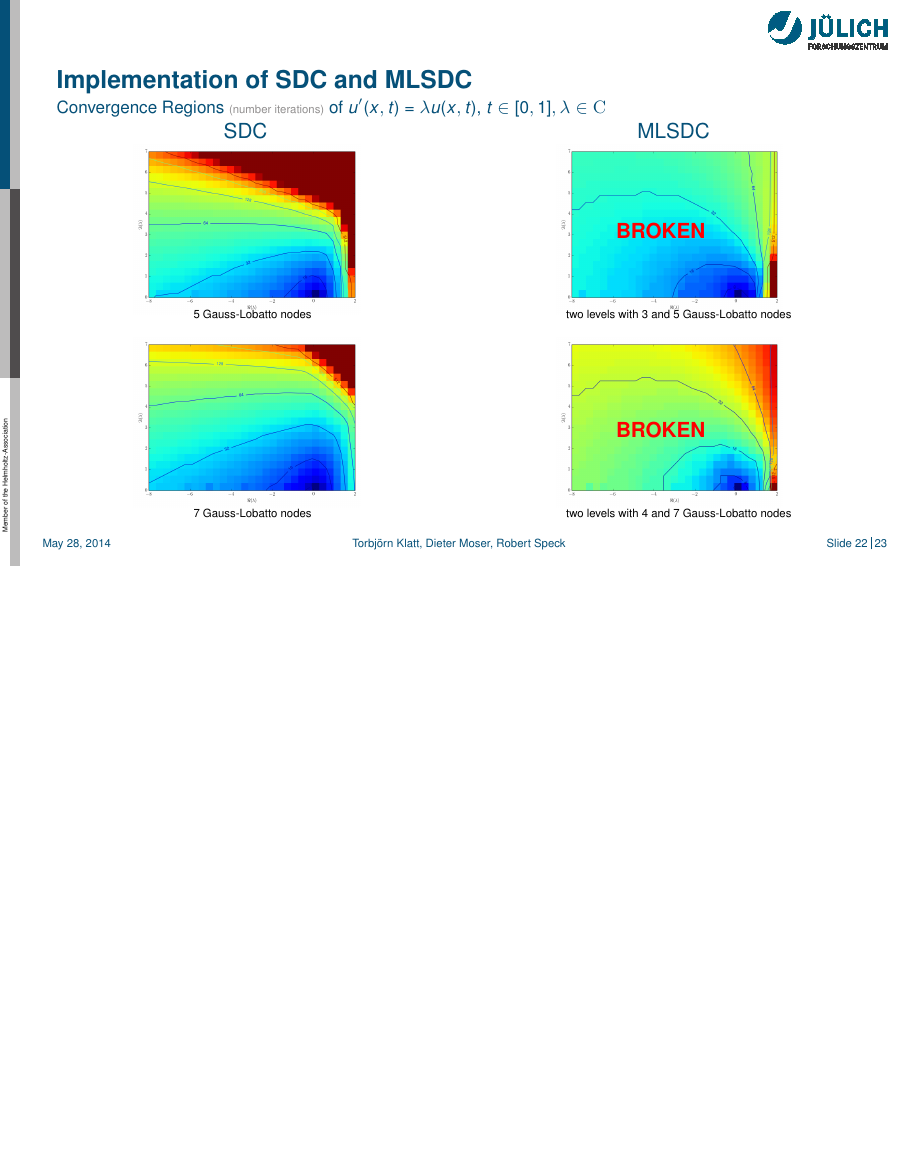
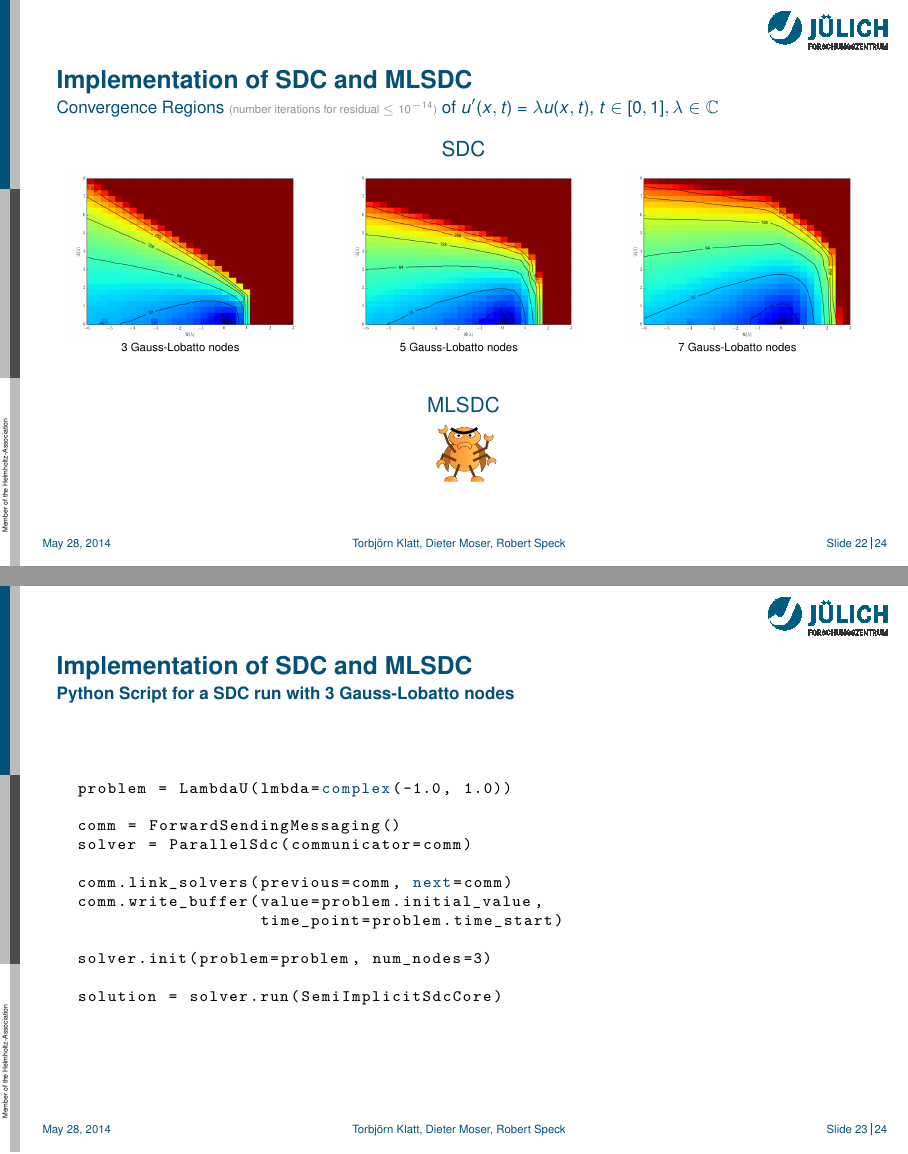
Before and after one commit to Parallel-in-Time/PyPinT-docu, LaTeX slides (talks/PinTWS2014_dieter/pintws2014_pypint.tex): page 29 of 30 before the commit and pages 29 and 30 of 31 after it, the two joined at a grey line, the shorter picture padded with empty space. Compiled offline with pdfLaTeX.

Commit message:
PinTWS14 Talk: tweaks

```diff
--- a/talks/PinTWS2014_dieter/pintws2014_pypint.tex
+++ b/talks/PinTWS2014_dieter/pintws2014_pypint.tex
@@ -484,33 +497,55 @@
 
 \begin{frame}
   \frametitle{Implementation of SDC and MLSDC}
-  \framesubtitle{\normalfont Convergence Regions {\tiny\color{fzjgray50}(number iterations)} of $u'(x,t)=\lambda u(x,t)$, $t\in[0,1], \lambda\in\mathrm{C}$}
+  \framesubtitle{\normalfont Convergence Regions {\tiny\color{fzjgray50}(number iterations for residual $\leq10^{-14}$)} of $u'(x,t)=\lambda u(x,t)$, $t\in[0,1], \lambda\in\mathbb{C}$}
+  \begin{center}
+    \vspace{-1em}
+    {\color{fzjblue50}SDC}
+  \end{center}
   \begin{columns}[T]
-    \begin{column}{7cm}
-      \vspace{-7.75em}
-      \centering
-      {\color{fzjblue50}SDC}
+    \begin{column}{4cm}
       \begin{picture}(1,1)
-        \put(-70,-88){\includegraphics[height=3cm]{src/sdc_n5.png}}
-        \put(-40,-90){\tiny $5$ Gauss-Lobatto nodes}
-        \put(-70,-185){\includegraphics[height=3cm]{src/sdc_n7.png}}
-        \put(-40,-190){\tiny $7$ Gauss-Lobatto nodes}
+        \put(0,-75){\includegraphics[height=3cm]{src/sdc_n3.png}}
+        \put(25,-80){\tiny $3$ Gauss-Lobatto nodes}
       \end{picture}
     \end{column}
-    \begin{column}{7cm}
-      \vspace{-7.75em}
-      \centering
-      {\color{fzjblue50}MLSDC}
+    \begin{column}{4cm}
       \begin{picture}(1,1)
-        \put(-80,-88){\includegraphics[height=3cm]{src/mlsdc_n03_n15.png}}
-        \put(-50,-50){\color{red}\textbf{BROKEN}}
-        \put(-75,-90){\tiny two levels with $3$ and $5$ Gauss-Lobatto nodes}
-        \put(-80,-185){\includegraphics[height=3cm]{src/mlsdc_n04_n17.png}}
-        \put(-50,-150){\color{red}\textbf{BROKEN}}
-        \put(-75,-190){\tiny two levels with $4$ and $7$ Gauss-Lobatto nodes}
+        \put(0,-75){\includegraphics[height=3cm]{src/sdc_n5.png}}
+        \put(25,-80){\tiny $5$ Gauss-Lobatto nodes}
+      \end{picture}
+    \end{column}
+    \begin{column}{4cm}
+      \begin{picture}(1,1)
+        \put(0,-75){\includegraphics[height=3cm]{src/sdc_n7.png}}
+        \put(25,-80){\tiny $7$ Gauss-Lobatto nodes}
       \end{picture}
     \end{column}
   \end{columns}
+  \vspace{8em}
+  \begin{center}
+    {\color{fzjblue50}MLSDC}\\[0.5em]
+    ~\includegraphics[height=1cm]{src/bug_blank_wikimedia.pdf}
+  \end{center}
+\end{frame}
+
+\begin{frame}[fragile]
+  \frametitle{Implementation of SDC and MLSDC}
+  \framesubtitle{Python Script for a SDC run with 3 Gauss-Lobatto nodes}
+  \begin{lstlisting}[language=Python]
+problem = LambdaU(lmbda=complex(-1.0, 1.0))
+
+comm = ForwardSendingMessaging()
+solver = ParallelSdc(communicator=comm)
+
+comm.link_solvers(previous=comm, next=comm)
+comm.write_buffer(value=problem.initial_value,
+                  time_point=problem.time_start)
+
+solver.init(problem=problem, num_nodes=3)
+
+solution = solver.run(SemiImplicitSdcCore)
+  \end{lstlisting}
 \end{frame}
 
 
```
Also changed, not shown: talks/PinTWS2014_dieter/src/bug_blank_wikimedia.pdf (added), talks/PinTWS2014_dieter/src/bug_blank_wikimedia.svg (added), talks/PinTWS2014_dieter/src/mlsdc_n03_n15.png (deleted), talks/PinTWS2014_dieter/src/mlsdc_n04_n17.png (deleted), talks/PinTWS2014_dieter/src/sdc_n3.png (added), talks/PinTWS2014_dieter/src/sdc_n5.png, talks/PinTWS2014_dieter/src/sdc_n7.png, talks/PinTWS2014_dieter/pintws2014_pypint.tex (35 more changed lines).
